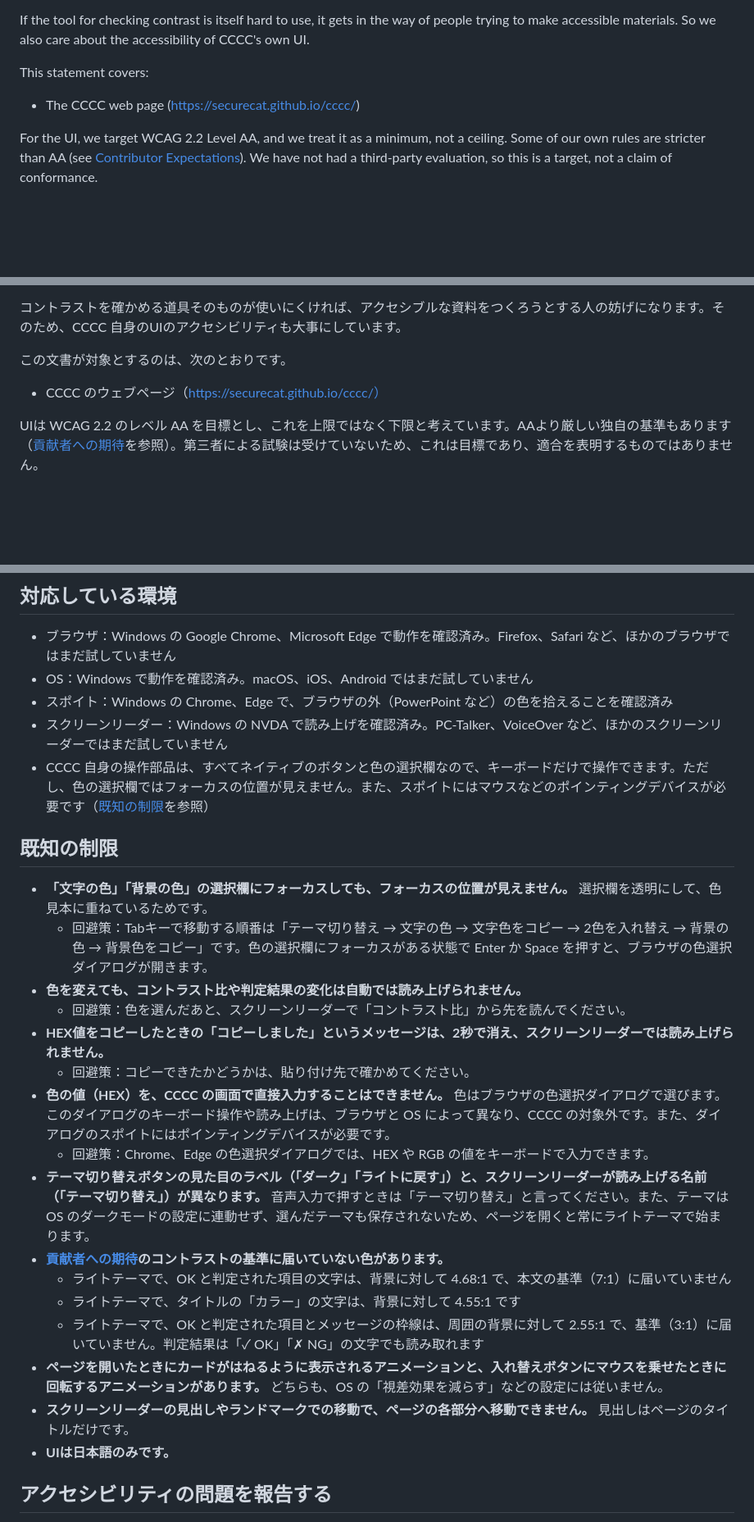
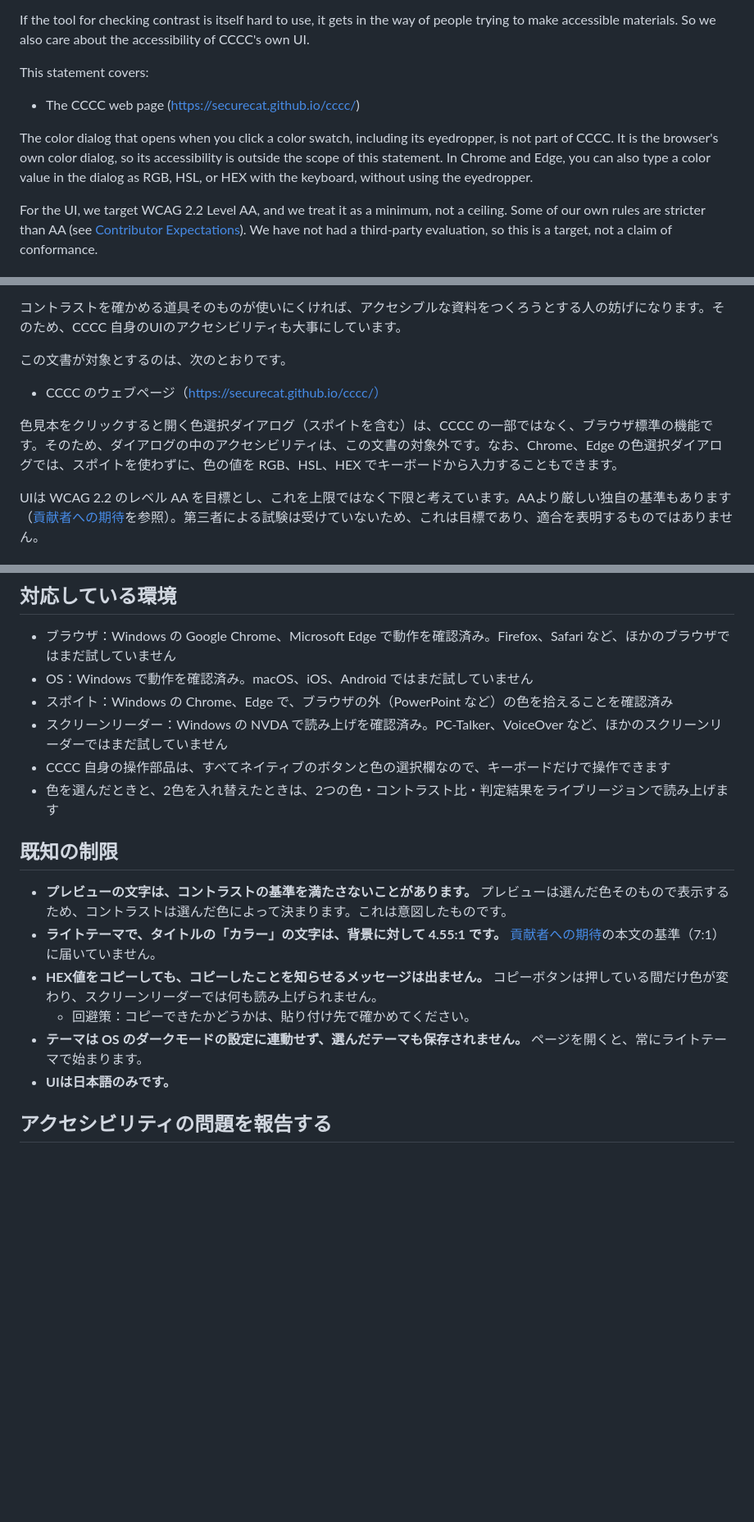
Before and after one commit to securecat/cccc, a Markdown page: docs/ACCESSIBILITY.md, 3 parts joined by grey strips. Shown at 82% size. GitHub-like rendering; blank space fills up the shorter version.

```diff
--- a/docs/ACCESSIBILITY.md
+++ b/docs/ACCESSIBILITY.md
@@ -11,6 +11,8 @@ If the tool for checking contrast is itself hard to use, it gets in the way of p
 This statement covers:
 
 - The CCCC web page (https://securecat.github.io/cccc/)
+
+The color dialog that opens when you click a color swatch, including its eyedropper, is not part of CCCC. It is the browser's own color dialog, so its accessibility is outside the scope of this statement. In Chrome and Edge, you can also type a color value in the dialog as RGB, HSL, or HEX with the keyboard, without using the eyedropper.
 
 For the UI, we target WCAG 2.2 Level AA, and we treat it as a minimum, not a ceiling. Some of our own rules are stricter than AA (see [Contributor Expectations](#contributor-expectations)). We have not had a third-party evaluation, so this is a target, not a claim of conformance.
 
@@ -118,6 +111,8 @@ CCCC（カジュアルカラーコントラストチェッカー）は、それ
 
 - CCCC のウェブページ（https://securecat.github.io/cccc/）
 
+色見本をクリックすると開く色選択ダイアログ（スポイトを含む）は、CCCC の一部ではなく、ブラウザ標準の機能です。そのため、ダイアログの中のアクセシビリティは、この文書の対象外です。なお、Chrome、Edge の色選択ダイアログでは、スポイトを使わずに、色の値を RGB、HSL、HEX でキーボードから入力することもできます。
+
 UIは WCAG 2.2 のレベル AA を目標とし、これを上限ではなく下限と考えています。AAより厳しい独自の基準もあります（[貢献者への期待](#貢献者への期待)を参照）。第三者による試験は受けていないため、これは目標であり、適合を表明するものではありません。
 
 ## コントラスト比の判定のしかた
@@ -134,25 +129,16 @@ UIは WCAG 2.2 のレベル AA を目標とし、これを上限ではなく下
 - OS：Windows で動作を確認済み。macOS、iOS、Android ではまだ試していません
 - スポイト：Windows の Chrome、Edge で、ブラウザの外（PowerPoint など）の色を拾えることを確認済み
 - スクリーンリーダー：Windows の NVDA で読み上げを確認済み。PC-Talker、VoiceOver など、ほかのスクリーンリーダーではまだ試していません
-- CCCC 自身の操作部品は、すべてネイティブのボタンと色の選択欄なので、キーボードだけで操作できます。ただし、色の選択欄ではフォーカスの位置が見えません。また、スポイトにはマウスなどのポインティングデバイスが必要です（[既知の制限](#既知の制限)を参照）
+- CCCC 自身の操作部品は、すべてネイティブのボタンと色の選択欄なので、キーボードだけで操作できます
+- 色を選んだときと、2色を入れ替えたときは、2つの色・コントラスト比・判定結果をライブリージョンで読み上げます
 
 ## 既知の制限
 
-- **「文字の色」「背景の色」の選択欄にフォーカスしても、フォーカスの位置が見えません。** 選択欄を透明にして、色見本に重ねているためです。
-  - 回避策：Tabキーで移動する順番は「テーマ切り替え → 文字の色 → 文字色をコピー → 2色を入れ替え → 背景の色 → 背景色をコピー」です。色の選択欄にフォーカスがある状態で Enter か Space を押すと、ブラウザの色選択ダイアログが開きます。
-- **色を変えても、コントラスト比や判定結果の変化は自動では読み上げられません。**
-  - 回避策：色を選んだあと、スクリーンリーダーで「コントラスト比」から先を読んでください。
-- **HEX値をコピーしたときの「コピーしました」というメッセージは、2秒で消え、スクリーンリーダーでは読み上げられません。**
+- **プレビューの文字は、コントラストの基準を満たさないことがあります。** プレビューは選んだ色そのもので表示するため、コントラストは選んだ色によって決まります。これは意図したものです。
+- **ライトテーマで、タイトルの「カラー」の文字は、背景に対して 4.55:1 です。** [貢献者への期待](#貢献者への期待)の本文の基準（7:1）に届いていません。
+- **HEX値をコピーしても、コピーしたことを知らせるメッセージは出ません。** コピーボタンは押している間だけ色が変わり、スクリーンリーダーでは何も読み上げられません。
   - 回避策：コピーできたかどうかは、貼り付け先で確かめてください。
-- **色の値（HEX）を、CCCC の画面で直接入力することはできません。** 色はブラウザの色選択ダイアログで選びます。このダイアログのキーボード操作や読み上げは、ブラウザと OS によって異なり、CCCC の対象外です。また、ダイアログのスポイトにはポインティングデバイスが必要です。
-  - 回避策：Chrome、Edge の色選択ダイアログでは、HEX や RGB の値をキーボードで入力できます。
-- **テーマ切り替えボタンの見た目のラベル（「ダーク」「ライトに戻す」）と、スクリーンリーダーが読み上げる名前（「テーマ切り替え」）が異なります。** 音声入力で押すときは「テーマ切り替え」と言ってください。また、テーマは OS のダークモードの設定に連動せず、選んだテーマも保存されないため、ページを開くと常にライトテーマで始まります。
-- **[貢献者への期待](#貢献者への期待)のコントラストの基準に届いていない色があります。**
-  - ライトテーマで、OK と判定された項目の文字は、背景に対して 4.68:1 で、本文の基準（7:1）に届いていません
-  - ライトテーマで、タイトルの「カラー」の文字は、背景に対して 4.55:1 です
-  - ライトテーマで、OK と判定された項目とメッセージの枠線は、周囲の背景に対して 2.55:1 で、基準（3:1）に届いていません。判定結果は「✓ OK」「✗ NG」の文字でも読み取れます
-- **ページを開いたときにカードがはねるように表示されるアニメーションと、入れ替えボタンにマウスを乗せたときに回転するアニメーションがあります。** どちらも、OS の「視差効果を減らす」などの設定には従いません。
-- **スクリーンリーダーの見出しやランドマークでの移動で、ページの各部分へ移動できません。** 見出しはページのタイトルだけです。
+- **テーマは OS のダークモードの設定に連動せず、選んだテーマも保存されません。** ページを開くと、常にライトテーマで始まります。
 - **UIは日本語のみです。**
 
 ## アクセシビリティの問題を報告する
```
Also changed, not shown: other parts of docs/ACCESSIBILITY.md (+8 -17 lines).
